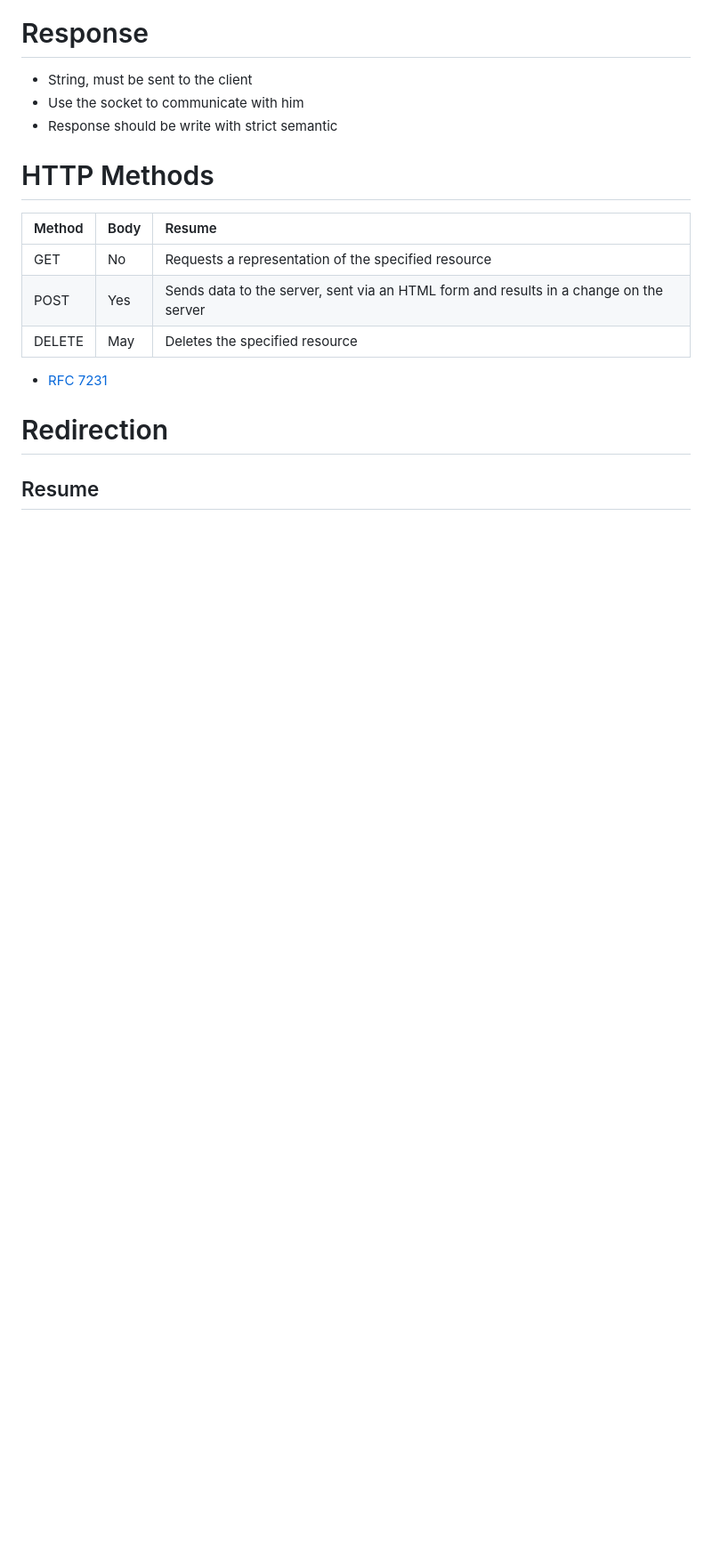
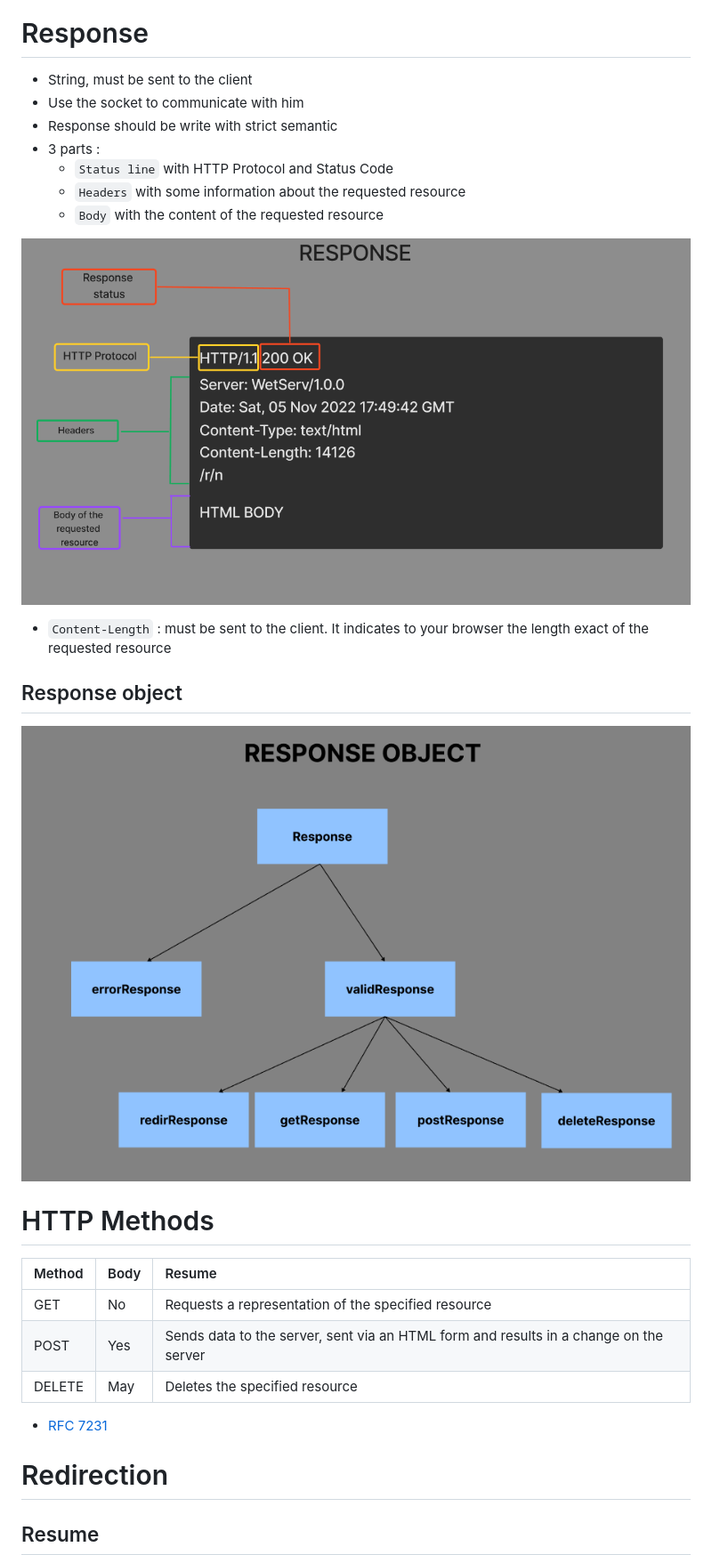
Before and after one commit to tyrossel/webserv, a Markdown page: README.md, the part around the change printed below. Shown: that part at 89% size. Rendered like a GitHub page; pictures changed too: readme_docs/response.PNG (added), readme_docs/response_object.PNG (added); blank space fills up the shorter version.

```diff
--- a/README.md
+++ b/README.md
@@ -136,7 +136,21 @@ make
 - String, must be sent to the client
 - Use the socket to communicate with him
 - Response should be write with strict semantic
+- 3 parts :
+  - `Status line` with HTTP Protocol and Status Code
+  - `Headers` with some information about the requested resource
+  - `Body` with the content of the requested resource
 
+<p align="center">
+  <img src="readme_docs/response.PNG">
+</p>
+
+- `Content-Length` : must be sent to the client. It indicates to your browser the length exact of the requested resource
+
+## Response object
+<p align="center">
+  <img src="readme_docs/response_object.PNG">
+</p>
 
 # HTTP Methods
 
```
Also changed, not shown: other parts of README.md (+1 -1 lines), readme_docs/principale_loop_resume.PNG (added), readme_docs/principale_loop_resume.png (deleted).
